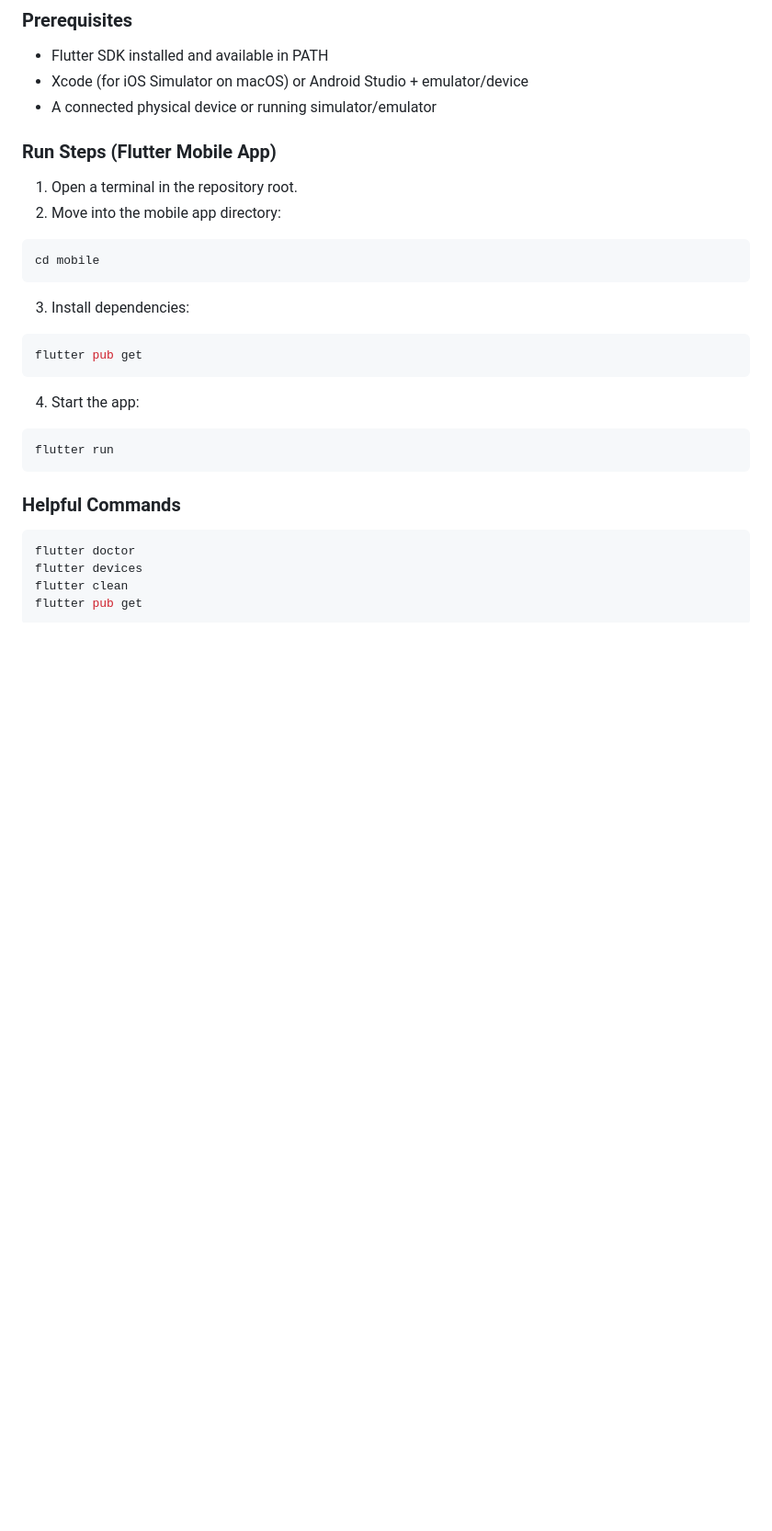
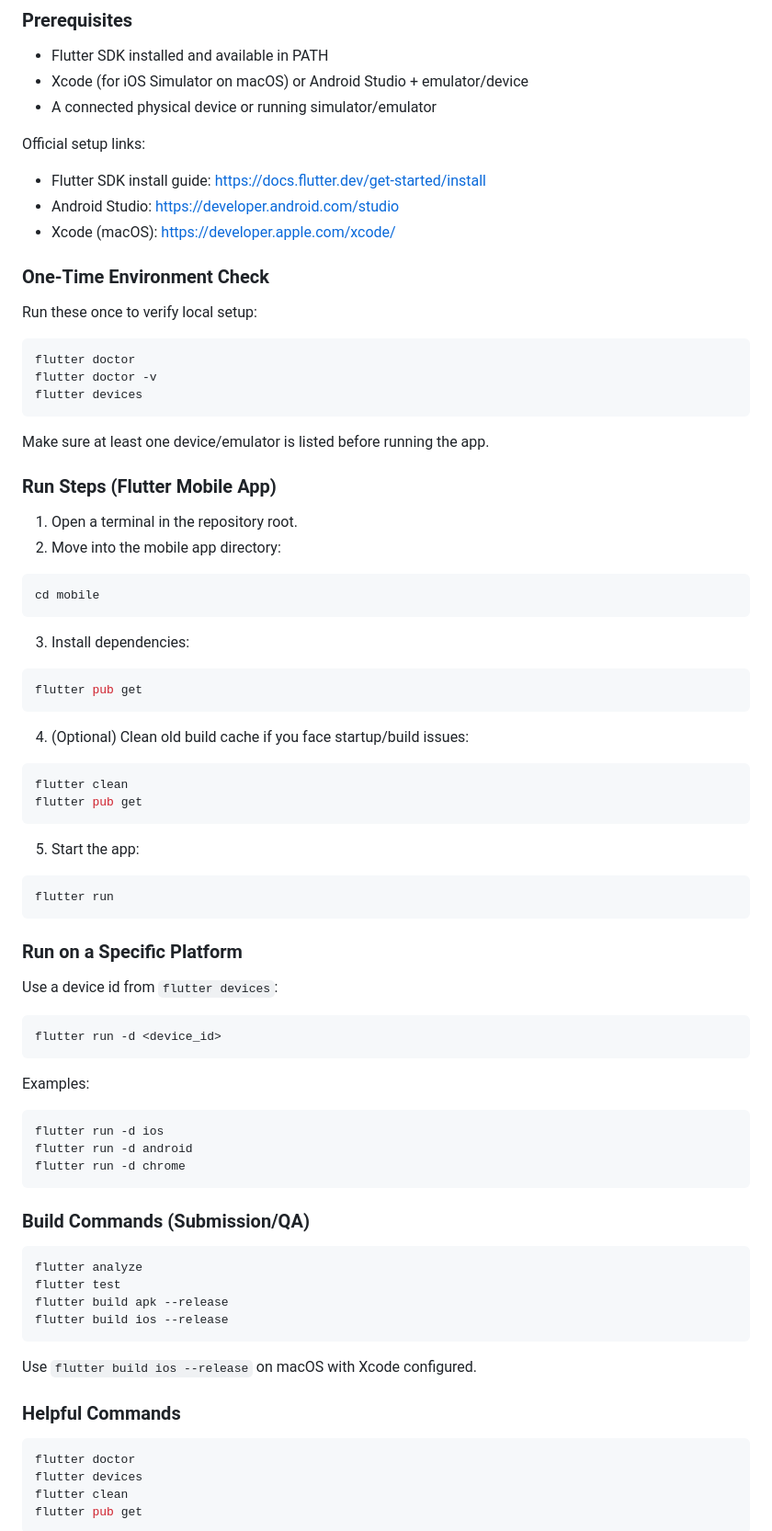
Before and after one commit to LegendCK/kawach-devtrails-2026, a Markdown page: README.md, the part around one of its changes. Shown at 92% size. Rendered like a GitHub page; blank space fills up the shorter version.

Commit message:
feat: Enhance README with setup instructions and environment checks; update Stress Situations document heading

````diff
--- a/README.md
+++ b/README.md
@@ -353,6 +353,23 @@ End session → earnings summary · payout history displayed
 - Xcode (for iOS Simulator on macOS) or Android Studio + emulator/device
 - A connected physical device or running simulator/emulator
 
+Official setup links:
+- Flutter SDK install guide: https://docs.flutter.dev/get-started/install
+- Android Studio: https://developer.android.com/studio
+- Xcode (macOS): https://developer.apple.com/xcode/
+
+### One-Time Environment Check
+
+Run these once to verify local setup:
+
+```bash
+flutter doctor
+flutter doctor -v
+flutter devices
+```
+
+Make sure at least one device/emulator is listed before running the app.
+
 ### Run Steps (Flutter Mobile App)
 
 1. Open a terminal in the repository root.
@@ -368,11 +385,45 @@ cd mobile
 flutter pub get
 ```
 
-4. Start the app:
+4. (Optional) Clean old build cache if you face startup/build issues:
+
+```bash
+flutter clean
+flutter pub get
+```
+
+5. Start the app:
 
 ```bash
 flutter run
 ```
+
+### Run on a Specific Platform
+
+Use a device id from `flutter devices`:
+
+```bash
+flutter run -d <device_id>
+```
+
+Examples:
+
+```bash
+flutter run -d ios
+flutter run -d android
+flutter run -d chrome
+```
+
+### Build Commands (Submission/QA)
+
+```bash
+flutter analyze
+flutter test
+flutter build apk --release
+flutter build ios --release
+```
+
+Use `flutter build ios --release` on macOS with Xcode configured.
 
 ### Helpful Commands
 
````
Also changed, not shown: other parts of README.md (+2 -0 lines), Stress_Situations.md (+1 -1 lines).
